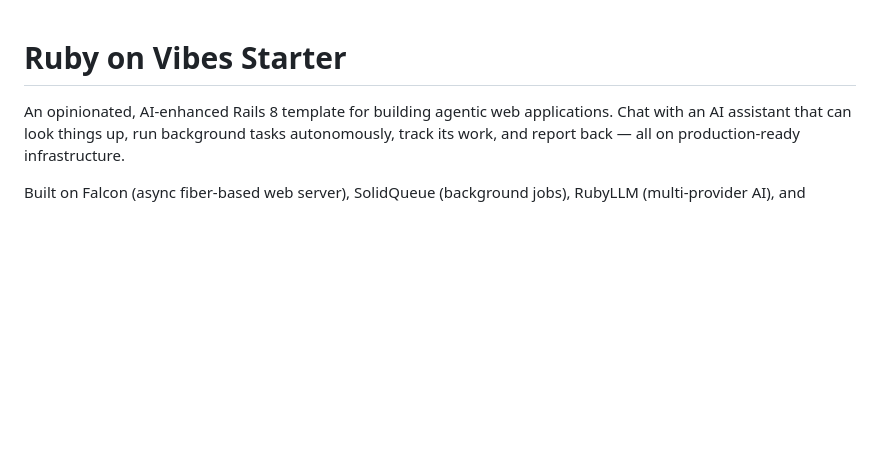
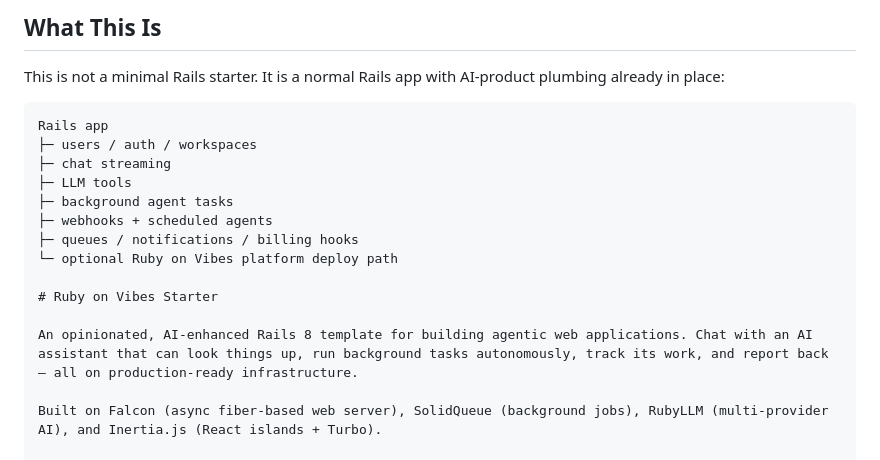
Before and after one commit to RubyOnVibes/ruby-on-vibes-starter, a Markdown page: README.md, the part around the change. Drawn GitHub-style; blank space fills up the shorter version.

````diff
--- a/README.md
+++ b/README.md
@@ -1,3 +1,17 @@
+## What This Is
+
+This is not a minimal Rails starter. It is a normal Rails app with AI-product plumbing already in place:
+
+```text
+Rails app
+├─ users / auth / workspaces
+├─ chat streaming
+├─ LLM tools
+├─ background agent tasks
+├─ webhooks + scheduled agents
+├─ queues / notifications / billing hooks
+└─ optional Ruby on Vibes platform deploy path
+
 # Ruby on Vibes Starter
 
 An opinionated, AI-enhanced Rails 8 template for building agentic web applications. Chat with an AI assistant that can look things up, run background tasks autonomously, track its work, and report back — all on production-ready infrastructure.
````
